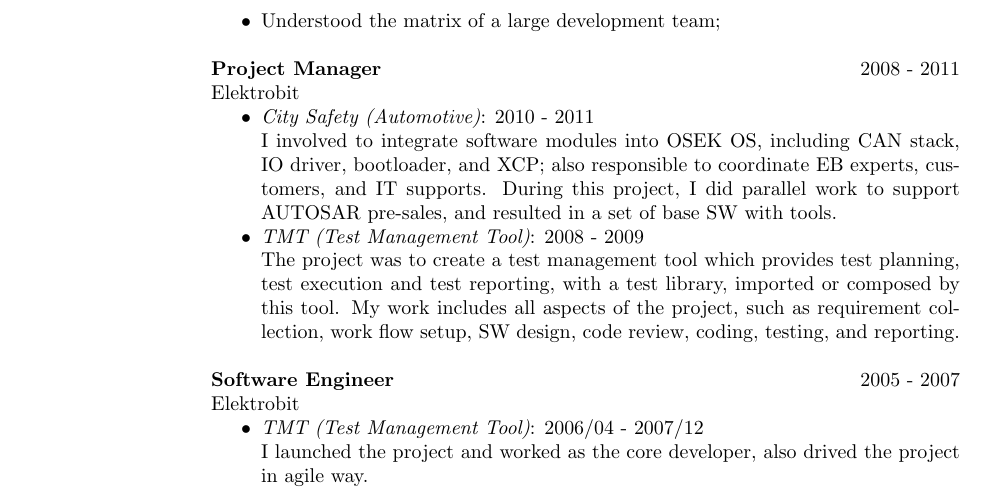
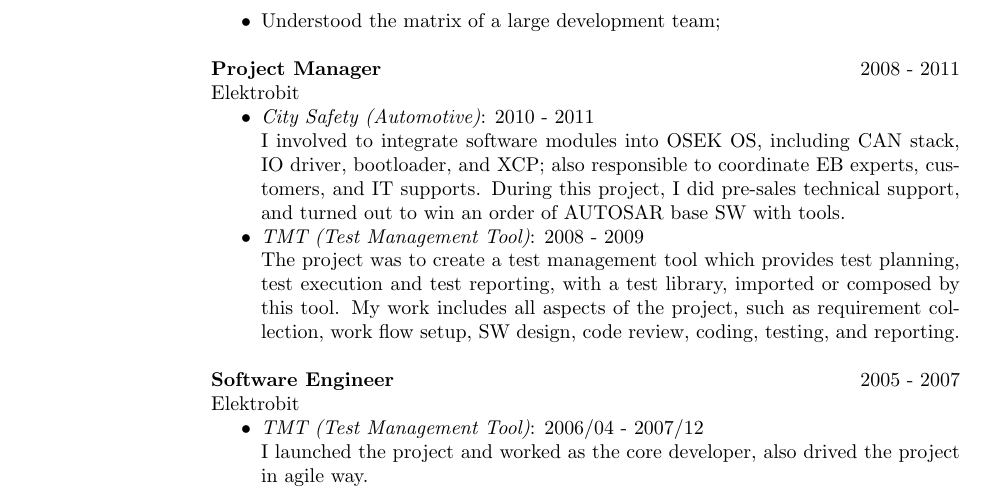
Before and after one commit to ChandlerLiu3/asir, a LaTeX CV (ecu.tex, which reads short-experience.tex): part of page 1 of 2, cut so that both start at the same text. Compiled offline with pdfLaTeX.

Commit message:
result in, seems to be something bad.

```diff
--- a/short-experience.tex
+++ b/short-experience.tex
@@ -28,8 +28,8 @@
                     I involved to integrate software modules into OSEK OS,
                     including CAN stack, IO driver, bootloader, and XCP;
                     also responsible to coordinate EB experts, customers, and IT supports.
-                    During this project, I did parallel work to support AUTOSAR pre-sales,
-                    and resulted in a set of base SW with tools.
+                    During this project, I did pre-sales technical support,
+                    and turned out to win an order of AUTOSAR base SW with tools.
             \item {\em TMT (Test Management Tool)}: 2008 - 2009 \\
                     The project was to create a test management tool
                     which provides test planning, test execution and test reporting,
```
Also changed, not shown: pdf/ecu.pdf.
